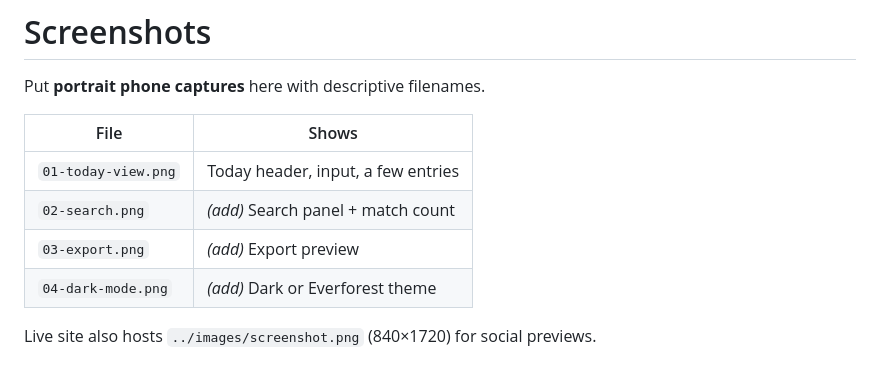
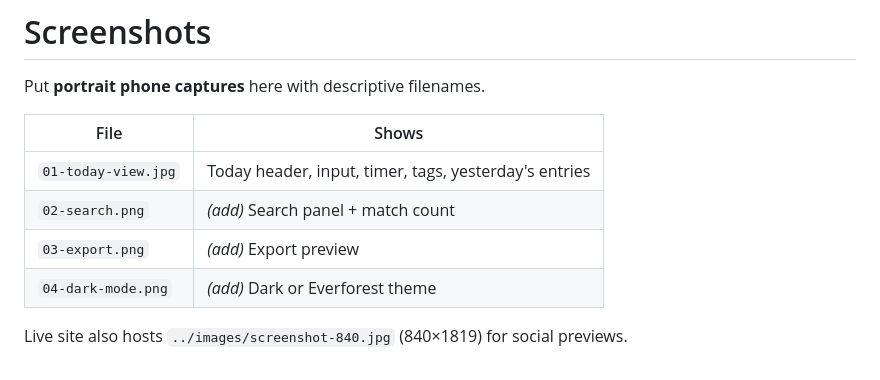
Before and after one commit to Rob-McCormack/doingrightnow, a Markdown page: press/screenshots/README.md, the part around the change. GitHub-like rendering.

```diff
--- a/press/screenshots/README.md
+++ b/press/screenshots/README.md
@@ -4,9 +4,9 @@ Put **portrait phone captures** here with descriptive filenames.
 
 | File | Shows |
 |---|---|
-| `01-today-view.png` | Today header, input, a few entries |
+| `01-today-view.jpg` | Today header, input, timer, tags, yesterday's entries |
 | `02-search.png` | *(add)* Search panel + match count |
 | `03-export.png` | *(add)* Export preview |
 | `04-dark-mode.png` | *(add)* Dark or Everforest theme |
 
-Live site also hosts `../images/screenshot.png` (840×1720) for social previews.
+Live site also hosts `../images/screenshot-840.jpg` (840×1819) for social previews.
```
Also changed, not shown: README.md (+1 -1 lines), press/README.md (+1 -1 lines), images/screenshot-680.jpg, images/screenshot-840.jpg (added), images/screenshot.png (deleted), press/screenshots/01-today-view.jpg (added), press/screenshots/01-today-view.png (deleted), 5 other files.
